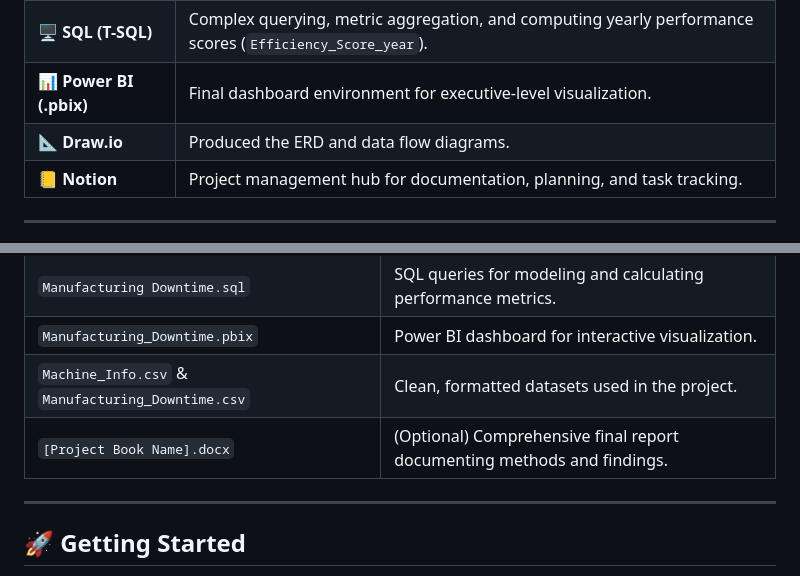
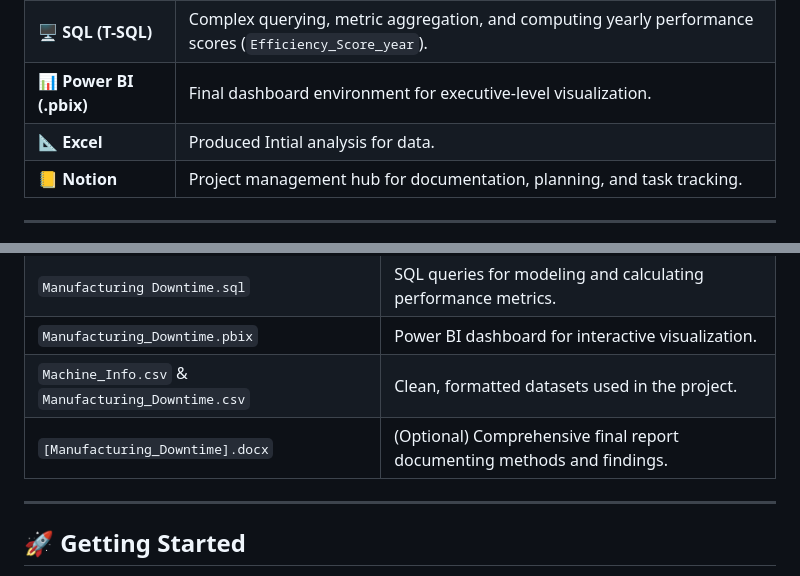
Before and after one commit to 2002kareem/Manufacturing-Resources-Data-Set, a Markdown page: README.md, 2 parts joined by grey strips. Rendered like a GitHub page.

```diff
--- a/README.md
+++ b/README.md
@@ -45,7 +45,7 @@ We used a multi-stage analytical workflow supported by industry-standard tools:
 | 🐍 **Python (Jupyter)** | Data cleaning, merging datasets, statistical checks, and EDA. |
 | 🖥️ **SQL (T-SQL)** | Complex querying, metric aggregation, and computing yearly performance scores (`Efficiency_Score_year`). |
 | 📊 **Power BI (.pbix)** | Final dashboard environment for executive-level visualization. |
-| 📐 **Draw.io** | Produced the ERD and data flow diagrams. |
+| 📐 **Excel** | Produced Intial analysis for data. |
 | 📒 **Notion** | Project management hub for documentation, planning, and task tracking. |
 
 ---
@@ -60,7 +60,7 @@ This repository contains all files required to reproduce our analysis:
 | `Manufacturing Downtime.sql` | SQL queries for modeling and calculating performance metrics. |
 | `Manufacturing_Downtime.pbix` | Power BI dashboard for interactive visualization. |
 | `Machine_Info.csv` & `Manufacturing_Downtime.csv` | Clean, formatted datasets used in the project. |
-| `[Project Book Name].docx` | (Optional) Comprehensive final report documenting methods and findings. |
+| `[Manufacturing_Downtime].docx` | (Optional) Comprehensive final report documenting methods and findings. |
 
 ---
 
```
